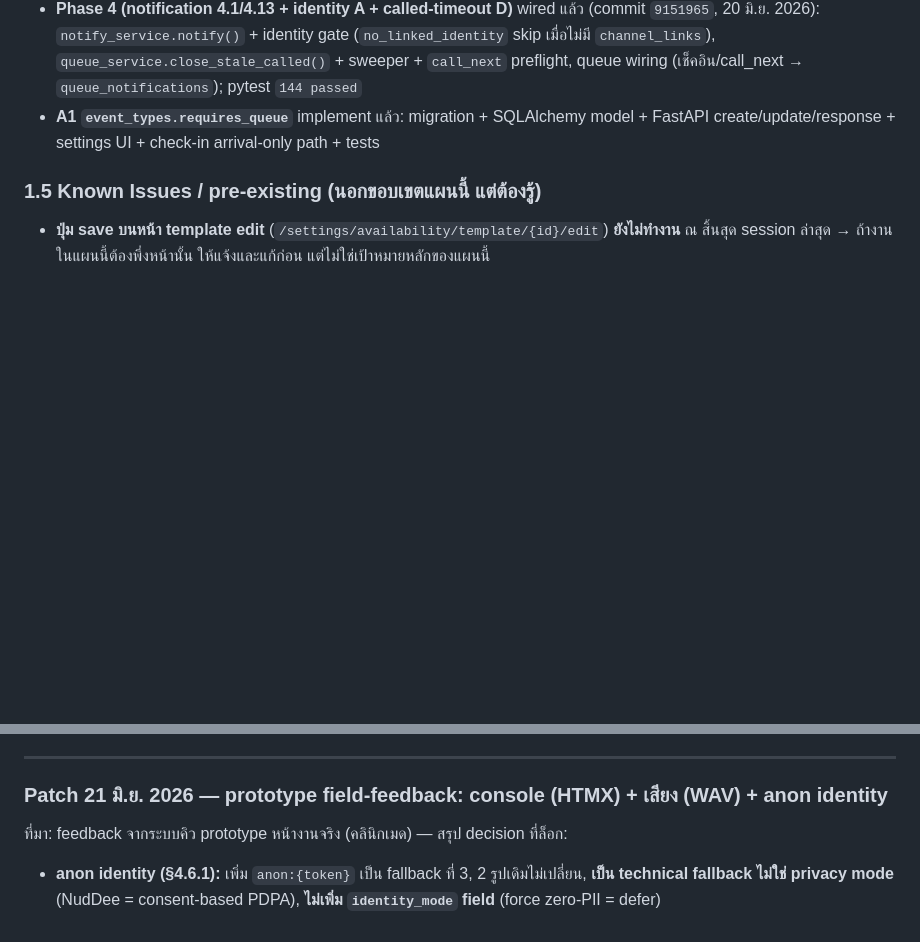
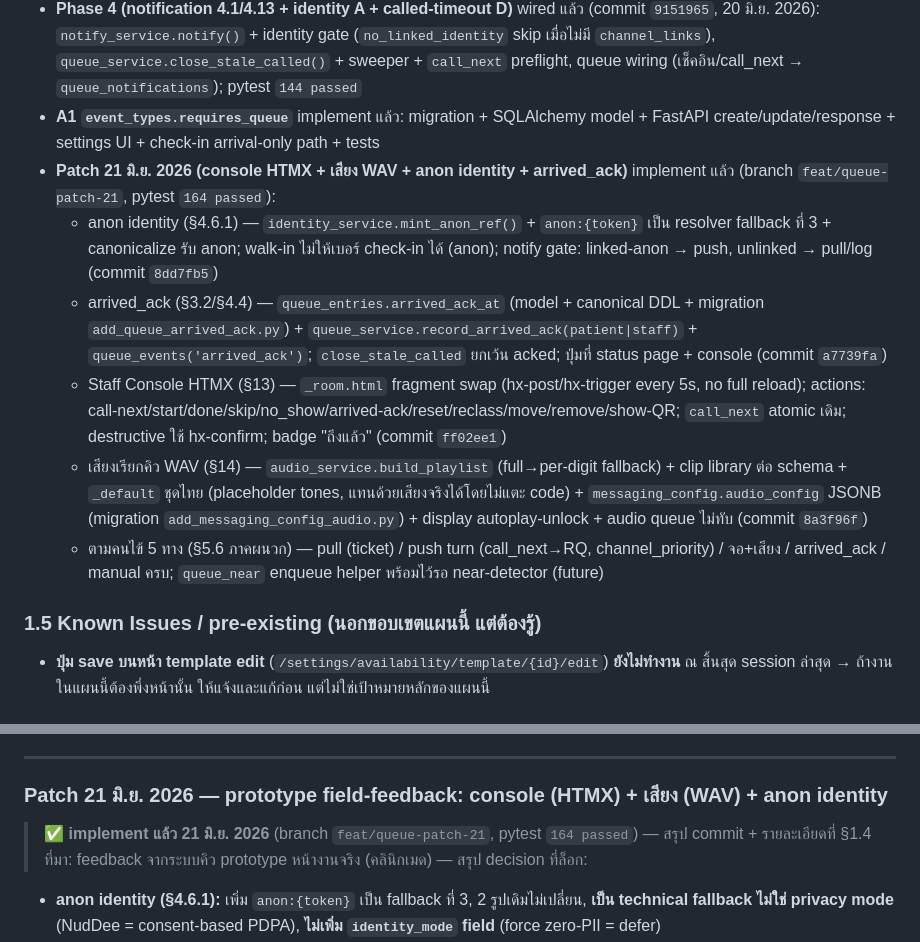
Before and after one commit to kaebmoo/nandt, a Markdown page: hospital-booking/docs/NudDee_Queue_and_Messaging_Implementation_Plan.md, 2 parts joined by grey strips. Drawn GitHub-style; blank space fills up the shorter version.

Commit message:
docs(queue): mark Patch 21 implemented in §1.4 + Patch header (commits + 164 passed)
Co-Authored-By: Claude Opus 4.8 <noreply@anthropic.com>

```diff
--- a/hospital-booking/docs/NudDee_Queue_and_Messaging_Implementation_Plan.md
+++ b/hospital-booking/docs/NudDee_Queue_and_Messaging_Implementation_Plan.md
@@ -106,6 +106,12 @@ fastapi_app/app/availability.py           # FastAPI availability endpoints
 - **Platform integration / handoff** (เชื่อมหลังบ้านเฉพาะทาง เช่น Telemed) แยกเป็นเอกสาร [`docs/NudDee_Platform_Integration_Plan.md`](./NudDee_Platform_Integration_Plan.md) — NudDee = ประตูหน้าบ้าน; **design ล็อก, build deferred** จนมี demand (เพิ่ม 20 มิ.ย. 2026)
 - **Phase 4 (notification 4.1/4.13 + identity A + called-timeout D)** wired แล้ว (commit `9151965`, 20 มิ.ย. 2026): `notify_service.notify()` + identity gate (`no_linked_identity` skip เมื่อไม่มี `channel_links`), `queue_service.close_stale_called()` + sweeper + `call_next` preflight, queue wiring (เช็คอิน/call_next → `queue_notifications`); pytest `144 passed`
 - **A1 `event_types.requires_queue`** implement แล้ว: migration + SQLAlchemy model + FastAPI create/update/response + settings UI + check-in arrival-only path + tests
+- **Patch 21 มิ.ย. 2026 (console HTMX + เสียง WAV + anon identity + arrived_ack)** implement แล้ว (branch `feat/queue-patch-21`, pytest `164 passed`):
+  - anon identity (§4.6.1) — `identity_service.mint_anon_ref()` + `anon:{token}` เป็น resolver fallback ที่ 3 + canonicalize รับ anon; walk-in ไม่ให้เบอร์ check-in ได้ (anon); notify gate: linked-anon → push, unlinked → pull/log (commit `8dd7fb5`)
+  - arrived_ack (§3.2/§4.4) — `queue_entries.arrived_ack_at` (model + canonical DDL + migration `add_queue_arrived_ack.py`) + `queue_service.record_arrived_ack(patient|staff)` + `queue_events('arrived_ack')`; `close_stale_called` ยกเว้น acked; ปุ่มที่ status page + console (commit `a7739fa`)
+  - Staff Console HTMX (§13) — `_room.html` fragment swap (hx-post/hx-trigger every 5s, no full reload); actions: call-next/start/done/skip/no_show/arrived-ack/reset/reclass/move/remove/show-QR; `call_next` atomic เดิม; destructive ใช้ hx-confirm; badge "ถึงแล้ว" (commit `ff02ee1`)
+  - เสียงเรียกคิว WAV (§14) — `audio_service.build_playlist` (full→per-digit fallback) + clip library ต่อ schema + `_default` ชุดไทย (placeholder tones, แทนด้วยเสียงจริงได้โดยไม่แตะ code) + `messaging_config.audio_config` JSONB (migration `add_messaging_config_audio.py`) + display autoplay-unlock + audio queue ไม่ทับ (commit `8a3f96f`)
+  - ตามคนไข้ 5 ทาง (§5.6 ภาคผนวก) — pull (ticket) / push turn (call_next→RQ, channel_priority) / จอ+เสียง / arrived_ack / manual ครบ; `queue_near` enqueue helper พร้อมไว้รอ near-detector (future)
 
 ### 1.5 Known Issues / pre-existing (นอกขอบเขตแผนนี้ แต่ต้องรู้)
 - **ปุ่ม save บนหน้า template edit** (`/settings/availability/template/{id}/edit`) **ยังไม่ทำงาน** ณ สิ้นสุด session ล่าสุด → ถ้างานในแผนนี้ต้องพึ่งหน้านั้น ให้แจ้งและแก้ก่อน แต่ไม่ใช่เป้าหมายหลักของแผนนี้
@@ -1157,6 +1163,7 @@ override.is_unavailable → ไม่มี session; override custom hours → s
 ---
 
 ### Patch 21 มิ.ย. 2026 — prototype field-feedback: console (HTMX) + เสียง (WAV) + anon identity
+> ✅ **implement แล้ว 21 มิ.ย. 2026** (branch `feat/queue-patch-21`, pytest `164 passed`) — สรุป commit + รายละเอียดที่ §1.4
 ที่มา: feedback จากระบบคิว prototype หน้างานจริง (คลินิกเมด) — สรุป decision ที่ล็อก:
 - **anon identity (§4.6.1):** เพิ่ม `anon:{token}` เป็น fallback ที่ 3, 2 รูปเดิมไม่เปลี่ยน, **เป็น technical fallback ไม่ใช่ privacy mode** (NudDee = consent-based PDPA), **ไม่เพิ่ม `identity_mode` field** (force zero-PII = defer)
 - **arrived_ack (§3.2/§4.4):** `arrived_ack_at` + event `arrived_ack`; signal ระหว่าง called→in_service; sweeper ยกเว้น entry ที่ ack แล้ว
```
